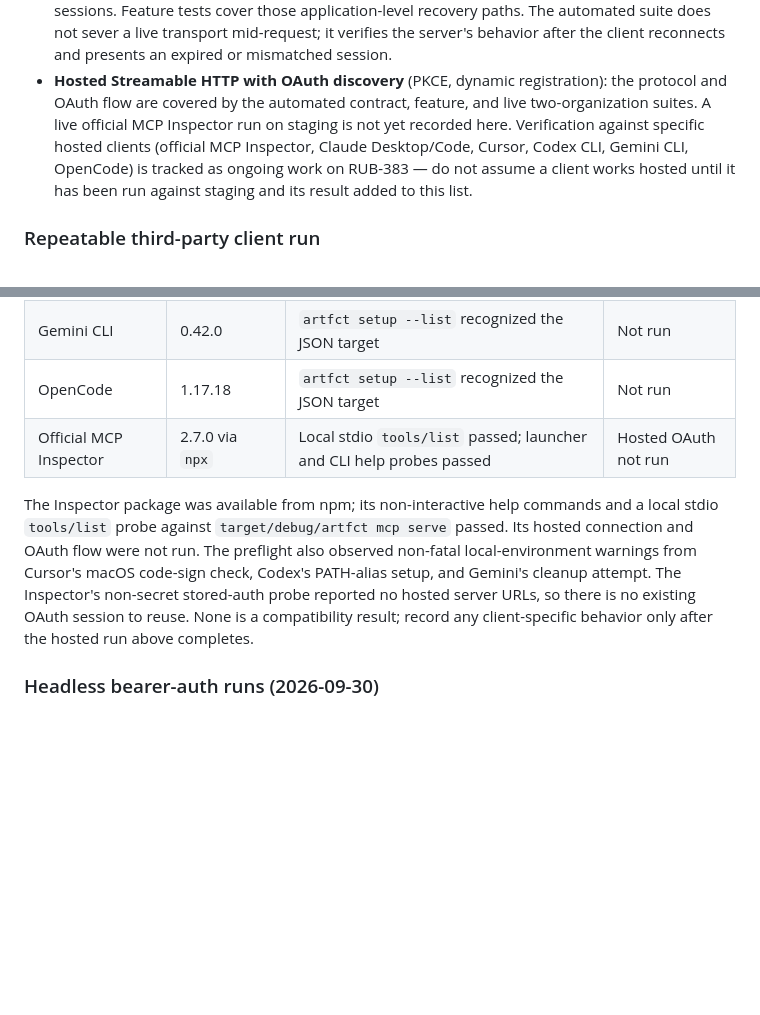
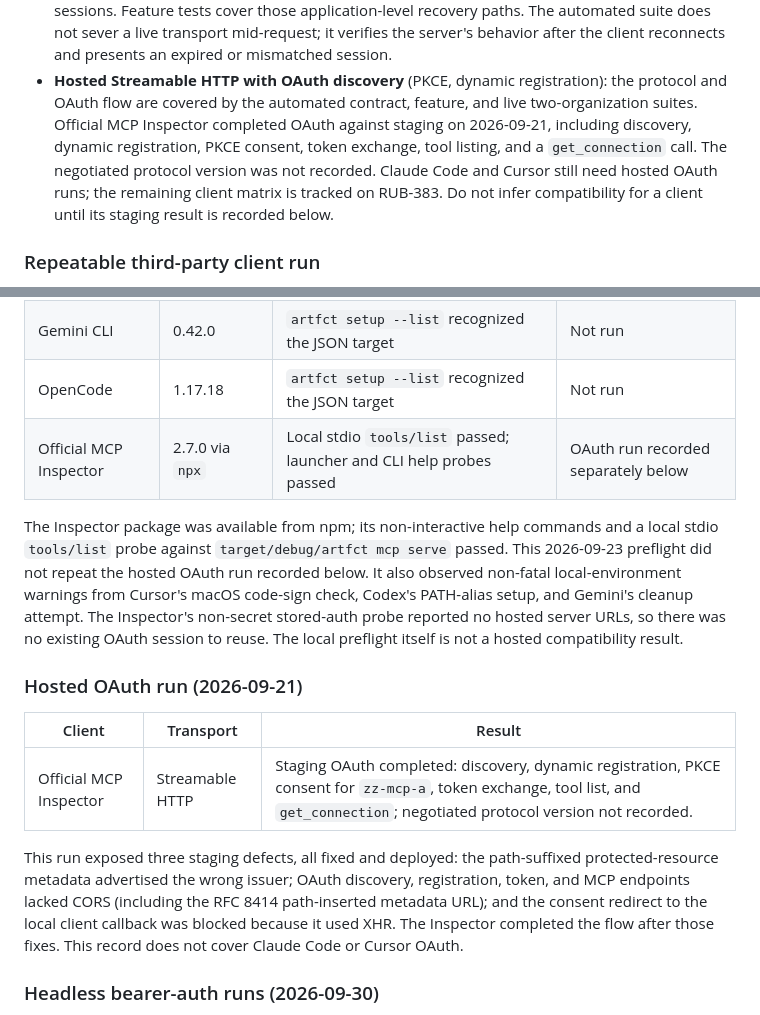
Before and after one commit to rubybear-lgtm/artfct, a Markdown page: docs/mcp-cli-runbook.md, 2 parts joined by grey strips. Drawn GitHub-style; blank space fills up the shorter version.

Commit message:
docs: record staging MCP Inspector OAuth verification

```diff
--- a/docs/mcp-cli-runbook.md
+++ b/docs/mcp-cli-runbook.md
@@ -432,12 +432,13 @@ Known, currently verified compatibility:
   client reconnects and presents an expired or mismatched session.
 - **Hosted Streamable HTTP with OAuth discovery** (PKCE, dynamic
   registration): the protocol and OAuth flow are covered by the automated
-  contract, feature, and live two-organization suites. A live official MCP
-  Inspector run on staging is not yet recorded here. Verification against
-  specific hosted clients (official MCP Inspector, Claude Desktop/Code,
-  Cursor, Codex CLI, Gemini CLI, OpenCode) is tracked as ongoing work on
-  RUB-383 — do not assume a client works hosted until it has been run against
-  staging and its result added to this list.
+  contract, feature, and live two-organization suites. Official MCP Inspector
+  completed OAuth against staging on 2026-09-21, including discovery, dynamic
+  registration, PKCE consent, token exchange, tool listing, and a
+  `get_connection` call. The negotiated protocol version was not recorded.
+  Claude Code and Cursor still need hosted OAuth runs; the remaining client
+  matrix is tracked on RUB-383. Do not infer compatibility for a client until
+  its staging result is recorded below.
 
 ### Repeatable third-party client run
 
@@ -496,16 +497,29 @@ check. It records what is available for the next release-candidate run.
 | Codex CLI              | 0.155.1           | `artfct setup --list` recognized the TOML target                     | Not run              |
 | Gemini CLI             | 0.42.0            | `artfct setup --list` recognized the JSON target                     | Not run              |
 | OpenCode               | 1.17.18           | `artfct setup --list` recognized the JSON target                     | Not run              |
-| Official MCP Inspector | 2.7.0 via `npx`   | Local stdio `tools/list` passed; launcher and CLI help probes passed | Hosted OAuth not run |
+| Official MCP Inspector | 2.7.0 via `npx`   | Local stdio `tools/list` passed; launcher and CLI help probes passed | OAuth run recorded separately below |
 
 The Inspector package was available from npm; its non-interactive help commands
 and a local stdio `tools/list` probe against `target/debug/artfct mcp serve`
-passed. Its hosted connection and OAuth flow were not run. The preflight also
-observed non-fatal local-environment warnings from Cursor's
+passed. This 2026-09-23 preflight did not repeat the hosted OAuth run recorded
+below. It also observed non-fatal local-environment warnings from Cursor's
 macOS code-sign check, Codex's PATH-alias setup, and Gemini's cleanup attempt.
 The Inspector's non-secret stored-auth probe reported no hosted server URLs,
-so there is no existing OAuth session to reuse. None is a compatibility result;
-record any client-specific behavior only after the hosted run above completes.
+so there was no existing OAuth session to reuse. The local preflight itself is
+not a hosted compatibility result.
+
+### Hosted OAuth run (2026-09-21)
+
+| Client                 | Transport        | Result |
+| ---------------------- | ---------------- | ------ |
+| Official MCP Inspector | Streamable HTTP  | Staging OAuth completed: discovery, dynamic registration, PKCE consent for `zz-mcp-a`, token exchange, tool list, and `get_connection`; negotiated protocol version not recorded. |
+
+This run exposed three staging defects, all fixed and deployed: the
+path-suffixed protected-resource metadata advertised the wrong issuer; OAuth
+discovery, registration, token, and MCP endpoints lacked CORS (including the
+RFC 8414 path-inserted metadata URL); and the consent redirect to the local
+client callback was blocked because it used XHR. The Inspector completed the
+flow after those fixes. This record does not cover Claude Code or Cursor OAuth.
 
 ### Headless bearer-auth runs (2026-09-30)
 
```
